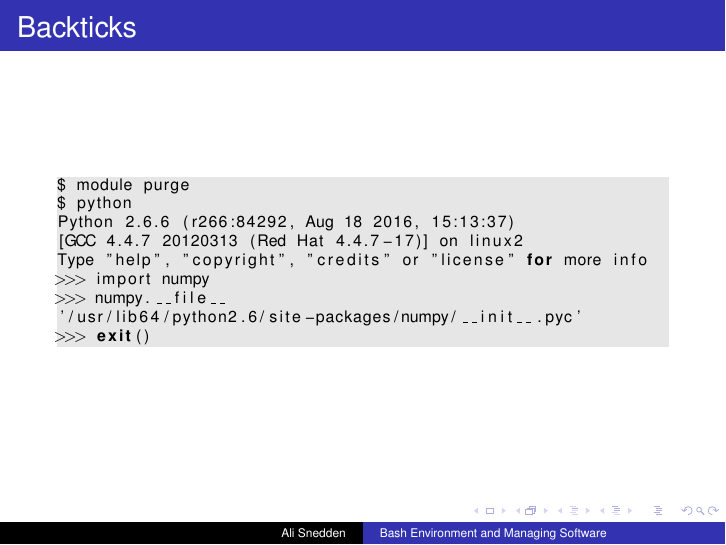
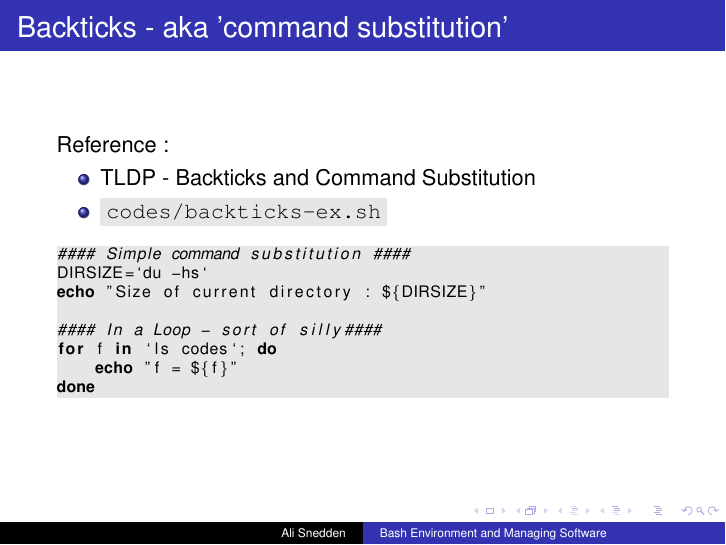
Before and after one commit to astrophys/Being_Useful_Using_Bash, LaTeX slides (Being_Useful_Using_Bash.tex): page 24 of 52 before the commit and page 25 of 53 after it. Compiled offline with LaTeX, dvips and Ghostscript.

Commit message:
Being_Useful_Using_Bash.tex, codes/backticks-ex.sh : 1. Added content about command substitution / backticks

```diff
--- a/Being_Useful_Using_Bash.tex
+++ b/Being_Useful_Using_Bash.tex
@@ -215,16 +215,15 @@ done
 
 
 \begin{frame}[fragile]
-\frametitle{Backticks}
+\frametitle{Backticks - aka 'command substitution'}
+Reference :
+\begin{itemize}
+    \item \href{https://tldp.org/LDP/abs/html/commandsub.html}{TLDP - Backticks and Command Substitution}
+    \pause
+    \item \code{codes/backticks-ex.sh}
+\end{itemize}
 \begingroup
 \scriptsize
 \begin{lstlisting}[backgroundcolor = \color{codegray}, language = Bash, showstringspaces=false]
-$ module purge
-$ python
-Python 2.6.6 (r266:84292, Aug 18 2016, 15:13:37)
-[GCC 4.4.7 20120313 (Red Hat 4.4.7-17)] on linux2
-Type "help", "copyright", "credits" or "license" for more info
->>> import numpy
->>> numpy.__file__
-'/usr/lib64/python2.6/site-packages/numpy/__init__.pyc'
->>> exit()
+#### Simple command substitution ####
+DIRSIZE=`du -hs`
@@ -231,3 +234,5 @@ Type "help", "copyright", "credits" or "license" for more info
+    echo "f = ${f}"
+done
 \end{lstlisting}
 \endgroup
 \end{frame}
```
Also changed, not shown: codes/backticks-ex.sh (added), Being_Useful_Using_Bash.tex (4 more changed lines).
